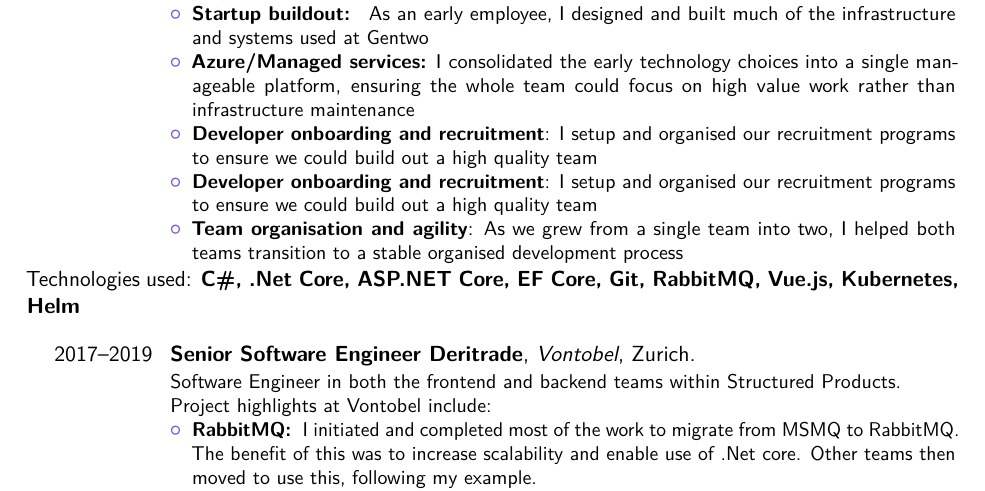
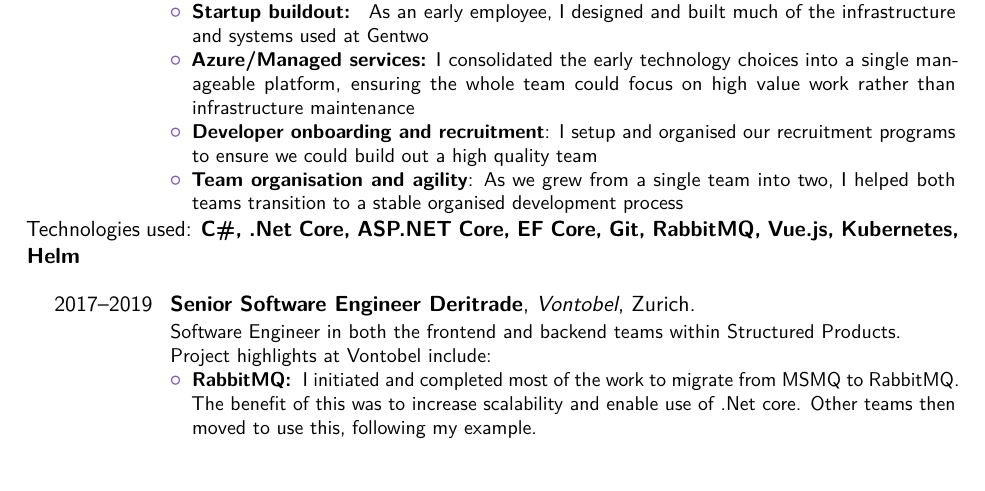
Before and after one commit to evolvedlight/curriculum-vitae, a LaTeX CV (cv.tex): part of page 1 of 2, cut so that both start at the same text, the shorter picture padded with empty space. Compiled offline with pdfLaTeX.

Commit message:
Remove duplicate bullet

```diff
--- a/cv.tex
+++ b/cv.tex
@@ -53,7 +53,7 @@
 \begin{itemize}%
 \item \textbf{Startup buildout: } As an early employee, I designed and built much of the infrastructure and systems used at Gentwo
 \item \textbf{Azure/Managed services:} I consolidated the early technology choices into a single manageable platform, ensuring the whole team could focus on high value work rather than infrastructure maintenance
-\item \textbf{Developer onboarding and recruitment}: I setup and organised our recruitment programs to ensure we could build out a high quality team\item \textbf{Developer onboarding and recruitment}: I setup and organised our recruitment programs to ensure we could build out a high quality team
+\item \textbf{Developer onboarding and recruitment}: I setup and organised our recruitment programs to ensure we could build out a high quality team
 \item \textbf{Team organisation and agility}: As we grew from a single team into two, I helped both teams transition to a stable organised development process
 \end{itemize}}
 Technologies used: \textbf{C\#, .Net Core, ASP.NET Core, EF Core, Git, RabbitMQ, Vue.js, Kubernetes, Helm}
```
